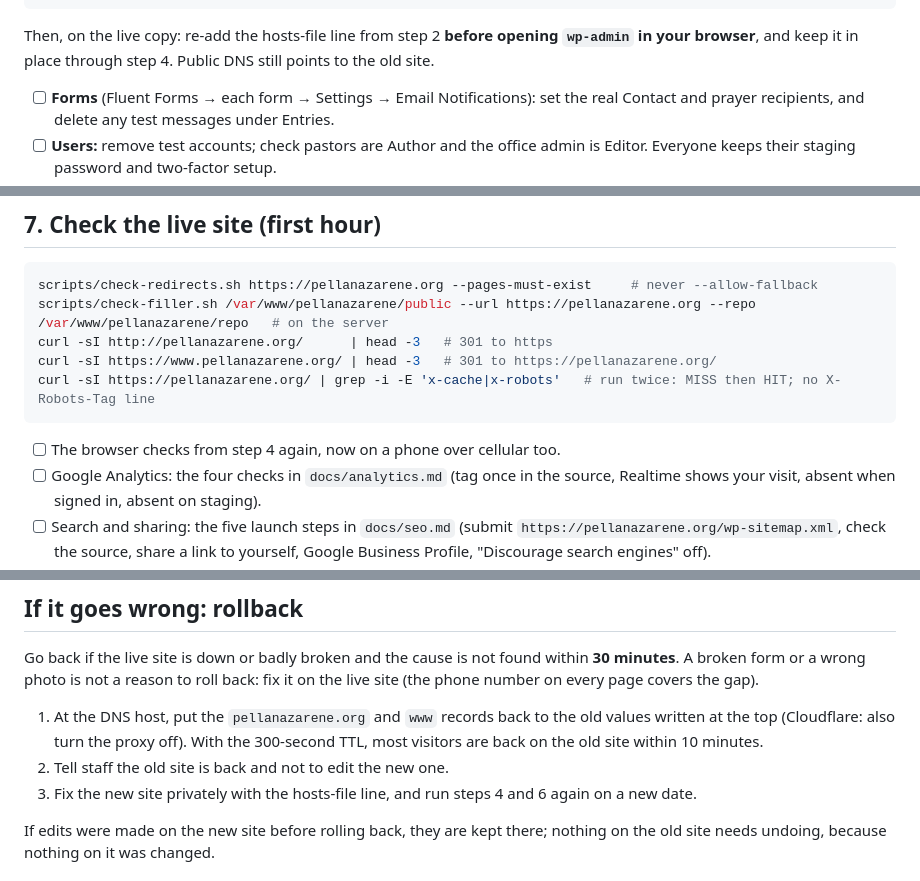
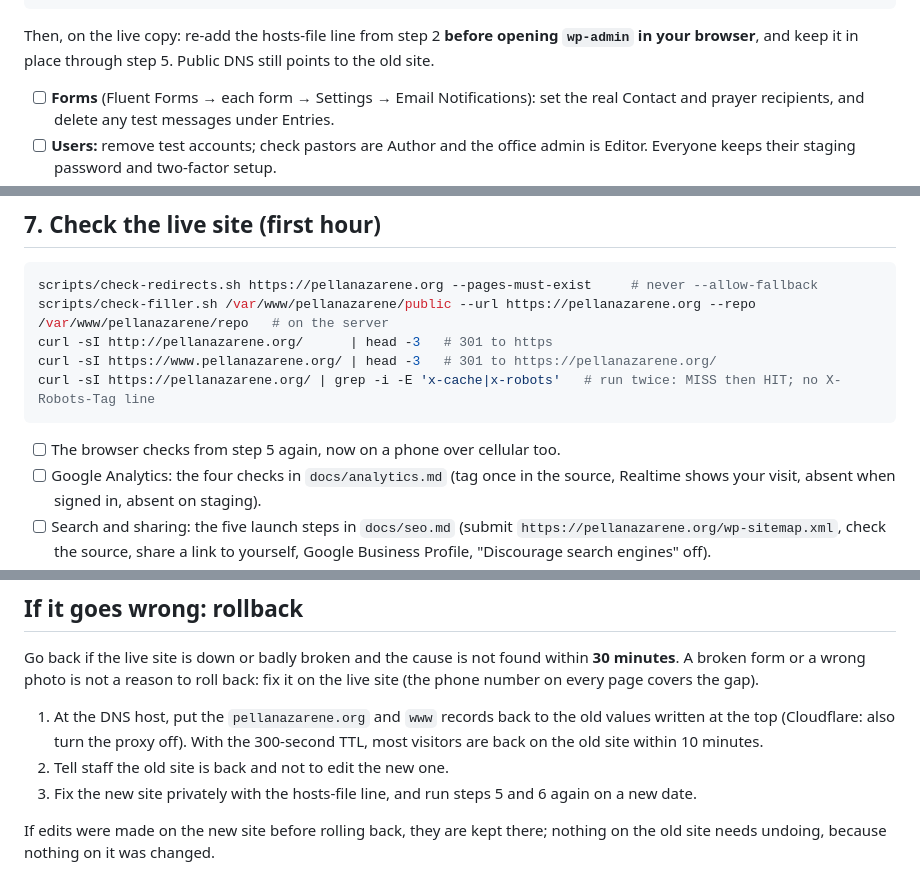
Before and after one commit to runrobrun/PellaNazareneSite, a Markdown page: docs/cutover.md, 3 parts joined by grey strips. GitHub-like rendering.

Commit message:
Fix cutover step references after TTL move
Co-authored-by: runrobrun <1489508+runrobrun@users.noreply.github.com>

````diff
--- a/docs/cutover.md
+++ b/docs/cutover.md
@@ -97,7 +97,7 @@ wp cache flush
 sudo find /var/cache/nginx/pellanazarene -type f -delete
 ```
 
-Then, on the live copy: re-add the hosts-file line from step 2 **before opening `wp-admin` in your browser**, and keep it in place through step 4. Public DNS still points to the old site.
+Then, on the live copy: re-add the hosts-file line from step 2 **before opening `wp-admin` in your browser**, and keep it in place through step 5. Public DNS still points to the old site.
 - [ ] **Forms** (Fluent Forms → each form → Settings → Email Notifications): set the real Contact and prayer recipients, and delete any test messages under Entries.
 - [ ] **Users:** remove test accounts; check pastors are Author and the office admin is Editor. Everyone keeps their staging password and two-factor setup.
 - [ ] **Settings → Sermons:** channel ID present; **Check YouTube now** works.
@@ -146,7 +146,7 @@ curl -sI https://www.pellanazarene.org/ | head -3   # 301 to https://pellanazare
 curl -sI https://pellanazarene.org/ | grep -i -E 'x-cache|x-robots'   # run twice: MISS then HIT; no X-Robots-Tag line
 ```
 
-- [ ] The browser checks from step 4 again, now on a phone over cellular too.
+- [ ] The browser checks from step 5 again, now on a phone over cellular too.
 - [ ] Google Analytics: the four checks in `docs/analytics.md` (tag once in the source, Realtime shows your visit, absent when signed in, absent on staging).
 - [ ] Search and sharing: the five launch steps in `docs/seo.md` (submit `https://pellanazarene.org/wp-sitemap.xml`, check the source, share a link to yourself, Google Business Profile, "Discourage search engines" off).
 - [ ] Staging still asks for a password and still says `noindex`.
@@ -158,7 +158,7 @@ Go back if the live site is down or badly broken and the cause is not found with
 
 1. At the DNS host, put the `pellanazarene.org` and `www` records back to the old values written at the top (Cloudflare: also turn the proxy off). With the 300-second TTL, most visitors are back on the old site within 10 minutes.
 2. Tell staff the old site is back and not to edit the new one.
-3. Fix the new site privately with the hosts-file line, and run steps 4 and 6 again on a new date.
+3. Fix the new site privately with the hosts-file line, and run steps 5 and 6 again on a new date.
 
 If edits were made on the new site before rolling back, they are kept there; nothing on the old site needs undoing, because nothing on it was changed.
 
````
